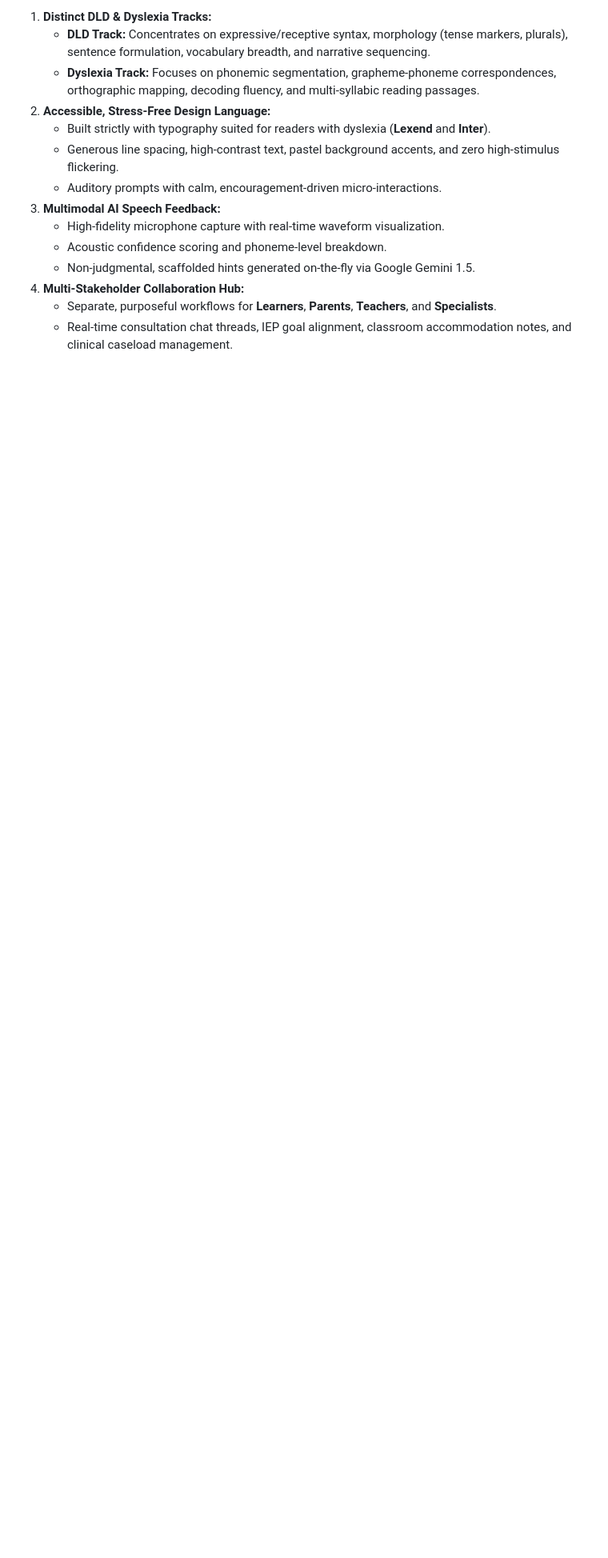
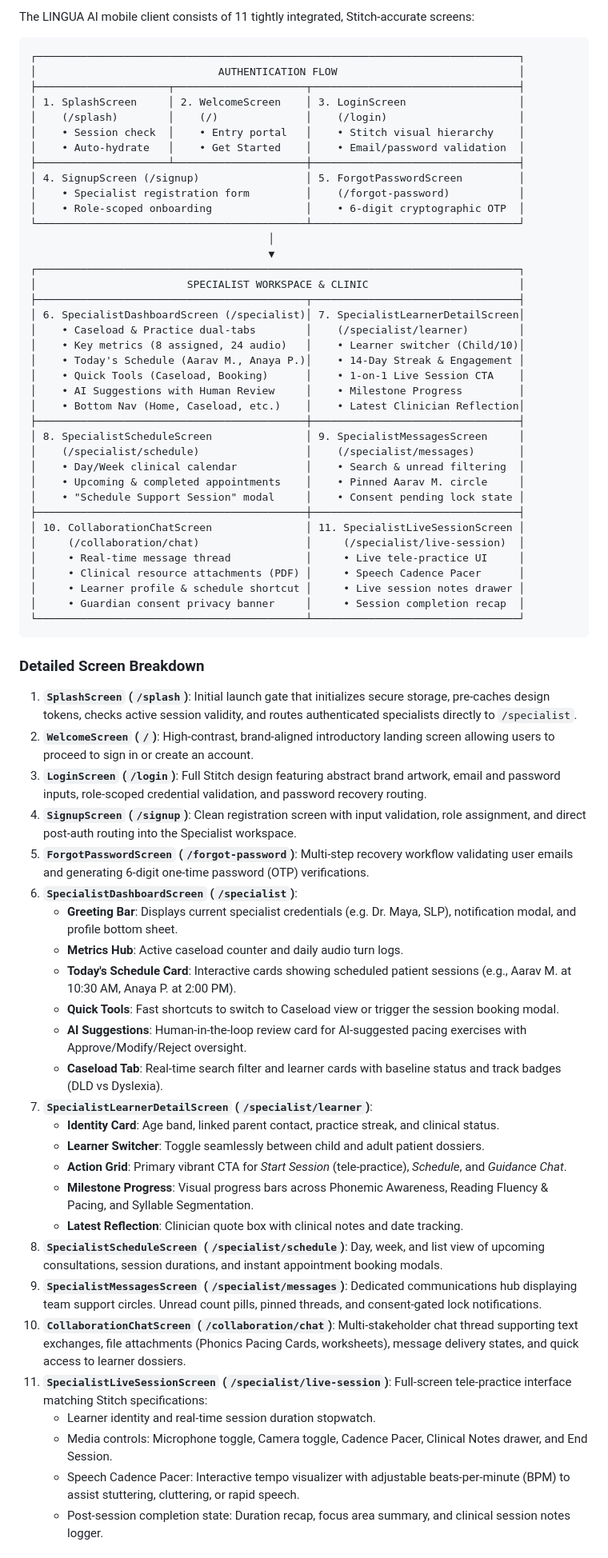
Before and after one commit to DevanshKot09/Language, a Markdown page: README.md, the part around one of its changes. Shown at 80% size. Rendered like a GitHub page; blank space fills up the shorter version.

Commit message:
docs: comprehensive README overhaul reflecting consolidated Specialist platform, 11 Stitch screens, workflows & test status

````diff
--- a/README.md
+++ b/README.md
@@ -66,15 +54,73 @@ LINGUA AI bridges this divide by delivering:
 
-1. **Distinct DLD & Dyslexia Tracks:**
-   - **DLD Track:** Concentrates on expressive/receptive syntax, morphology (tense markers, plurals), sentence formulation, vocabulary breadth, and narrative sequencing.
-   - **Dyslexia Track:** Focuses on phonemic segmentation, grapheme-phoneme correspondences, orthographic mapping, decoding fluency, and multi-syllabic reading passages.
-2. **Accessible, Stress-Free Design Language:**
-   - Built strictly with typography suited for readers with dyslexia (**Lexend** and **Inter**).
-   - Generous line spacing, high-contrast text, pastel background accents, and zero high-stimulus flickering.
-   - Auditory prompts with calm, encouragement-driven micro-interactions.
-3. **Multimodal AI Speech Feedback:**
-   - High-fidelity microphone capture with real-time waveform visualization.
-   - Acoustic confidence scoring and phoneme-level breakdown.
-   - Non-judgmental, scaffolded hints generated on-the-fly via Google Gemini 1.5.
-4. **Multi-Stakeholder Collaboration Hub:**
-   - Separate, purposeful workflows for **Learners**, **Parents**, **Teachers**, and **Specialists**.
-   - Real-time consultation chat threads, IEP goal alignment, classroom accommodation notes, and clinical caseload management.
+The LINGUA AI mobile client consists of 11 tightly integrated, Stitch-accurate screens:
+
+```
+┌─────────────────────────────────────────────────────────────────────────────┐
+│                             AUTHENTICATION FLOW                             │
+├─────────────────────┬─────────────────────┬─────────────────────────────────┤
+│ 1. SplashScreen     │ 2. WelcomeScreen    │ 3. LoginScreen                  │
+│    (/splash)        │    (/)              │    (/login)                     │
+│    • Session check  │    • Entry portal   │    • Stitch visual hierarchy    │
+│    • Auto-hydrate   │    • Get Started    │    • Email/password validation  │
+├─────────────────────┴─────────────────────┼─────────────────────────────────┤
+│ 4. SignupScreen (/signup)                 │ 5. ForgotPasswordScreen         │
+│    • Specialist registration form         │    (/forgot-password)           │
+│    • Role-scoped onboarding               │    • 6-digit cryptographic OTP  │
+└───────────────────────────────────────────┴─────────────────────────────────┘
+                                      │
+                                      ▼
+┌─────────────────────────────────────────────────────────────────────────────┐
+│                        SPECIALIST WORKSPACE & CLINIC                        │
+├───────────────────────────────────────────┬─────────────────────────────────┤
+│ 6. SpecialistDashboardScreen (/specialist)│ 7. SpecialistLearnerDetailScreen│
+│    • Caseload & Practice dual-tabs        │    (/specialist/learner)        │
+│    • Key metrics (8 assigned, 24 audio)   │    • Learner switcher (Child/10)│
+│    • Today's Schedule (Aarav M., Anaya P.)│    • 14-Day Streak & Engagement │
+│    • Quick Tools (Caseload, Booking)      │    • 1-on-1 Live Session CTA    │
+│    • AI Suggestions with Human Review     │    • Milestone Progress         │
+│    • Bottom Nav (Home, Caseload, etc.)    │    • Latest Clinician Reflection│
+├───────────────────────────────────────────┼─────────────────────────────────┤
+│ 8. SpecialistScheduleScreen               │ 9. SpecialistMessagesScreen     │
+│    (/specialist/schedule)                 │    (/specialist/messages)       │
+│    • Day/Week clinical calendar           │    • Search & unread filtering  │
+│    • Upcoming & completed appointments    │    • Pinned Aarav M. circle     │
+│    • "Schedule Support Session" modal     │    • Consent pending lock state │
+├───────────────────────────────────────────┼─────────────────────────────────┤
+│ 10. CollaborationChatScreen               │ 11. SpecialistLiveSessionScreen │
+│     (/collaboration/chat)                 │     (/specialist/live-session)  │
+│     • Real-time message thread            │     • Live tele-practice UI     │
+│     • Clinical resource attachments (PDF) │     • Speech Cadence Pacer      │
+│     • Learner profile & schedule shortcut │     • Live session notes drawer │
+│     • Guardian consent privacy banner     │     • Session completion recap  │
+└───────────────────────────────────────────┴─────────────────────────────────┘
+```
+
+### Detailed Screen Breakdown
+
+1. **`SplashScreen` (`/splash`)**: Initial launch gate that initializes secure storage, pre-caches design tokens, checks active session validity, and routes authenticated specialists directly to `/specialist`.
+2. **`WelcomeScreen` (`/`)**: High-contrast, brand-aligned introductory landing screen allowing users to proceed to sign in or create an account.
+3. **`LoginScreen` (`/login`)**: Full Stitch design featuring abstract brand artwork, email and password inputs, role-scoped credential validation, and password recovery routing.
+4. **`SignupScreen` (`/signup`)**: Clean registration screen with input validation, role assignment, and direct post-auth routing into the Specialist workspace.
+5. **`ForgotPasswordScreen` (`/forgot-password`)**: Multi-step recovery workflow validating user emails and generating 6-digit one-time password (OTP) verifications.
+6. **`SpecialistDashboardScreen` (`/specialist`)**:
+   - **Greeting Bar**: Displays current specialist credentials (e.g. Dr. Maya, SLP), notification modal, and profile bottom sheet.
+   - **Metrics Hub**: Active caseload counter and daily audio turn logs.
+   - **Today's Schedule Card**: Interactive cards showing scheduled patient sessions (e.g., Aarav M. at 10:30 AM, Anaya P. at 2:00 PM).
+   - **Quick Tools**: Fast shortcuts to switch to Caseload view or trigger the session booking modal.
+   - **AI Suggestions**: Human-in-the-loop review card for AI-suggested pacing exercises with Approve/Modify/Reject oversight.
+   - **Caseload Tab**: Real-time search filter and learner cards with baseline status and track badges (DLD vs Dyslexia).
+7. **`SpecialistLearnerDetailScreen` (`/specialist/learner`)**:
+   - **Identity Card**: Age band, linked parent contact, practice streak, and clinical status.
+   - **Learner Switcher**: Toggle seamlessly between child and adult patient dossiers.
+   - **Action Grid**: Primary vibrant CTA for *Start Session* (tele-practice), *Schedule*, and *Guidance Chat*.
+   - **Milestone Progress**: Visual progress bars across Phonemic Awareness, Reading Fluency & Pacing, and Syllable Segmentation.
+   - **Latest Reflection**: Clinician quote box with clinical notes and date tracking.
+8. **`SpecialistScheduleScreen` (`/specialist/schedule`)**: Day, week, and list view of upcoming consultations, session durations, and instant appointment booking modals.
+9. **`SpecialistMessagesScreen` (`/specialist/messages`)**: Dedicated communications hub displaying team support circles. Unread count pills, pinned threads, and consent-gated lock notifications.
+10. **`CollaborationChatScreen` (`/collaboration/chat`)**: Multi-stakeholder chat thread supporting text exchanges, file attachments (Phonics Pacing Cards, worksheets), message delivery states, and quick access to learner dossiers.
+11. **`SpecialistLiveSessionScreen` (`/specialist/live-session`)**: Full-screen tele-practice interface matching Stitch specifications:
+    - Learner identity and real-time session duration stopwatch.
+    - Media controls: Microphone toggle, Camera toggle, Cadence Pacer, Clinical Notes drawer, and End Session.
+    - Speech Cadence Pacer: Interactive tempo visualizer with adjustable beats-per-minute (BPM) to assist stuttering, cluttering, or rapid speech.
+    - Post-session completion state: Duration recap, focus area summary, and clinical session notes logger.
+
````
Also changed, not shown: other parts of README.md (+237 -362 lines).
